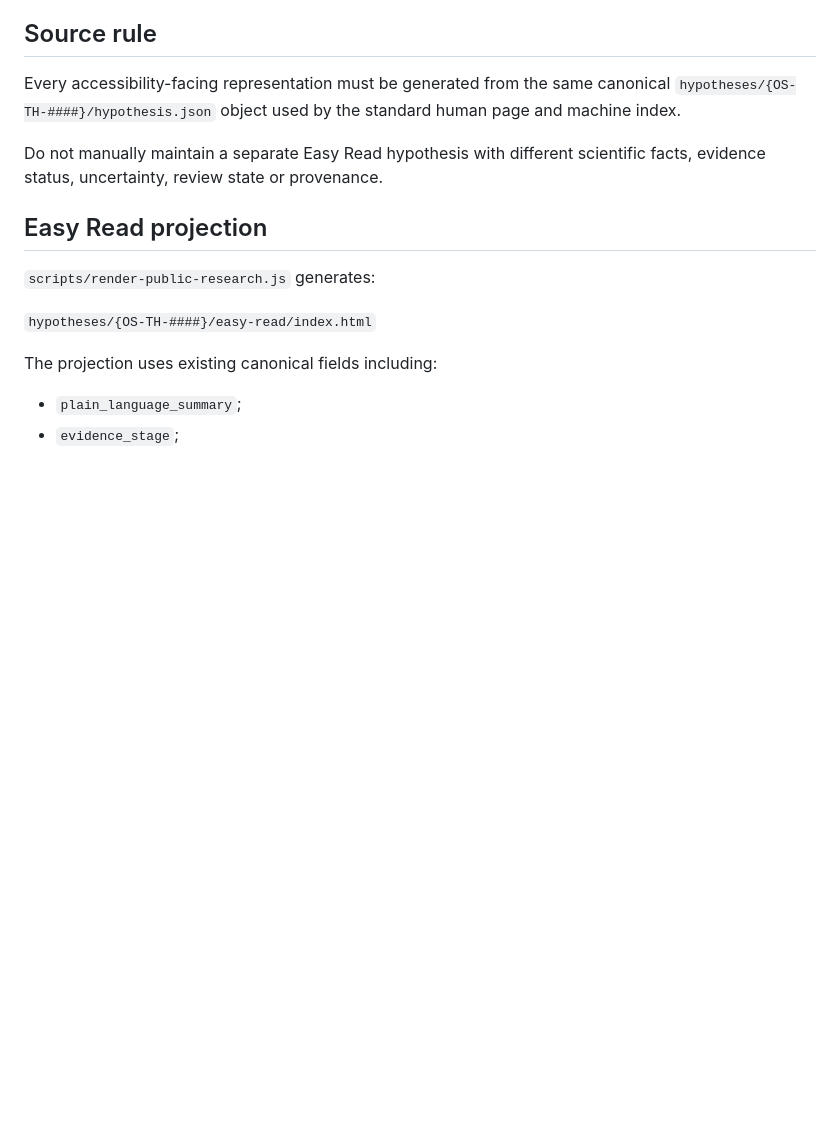
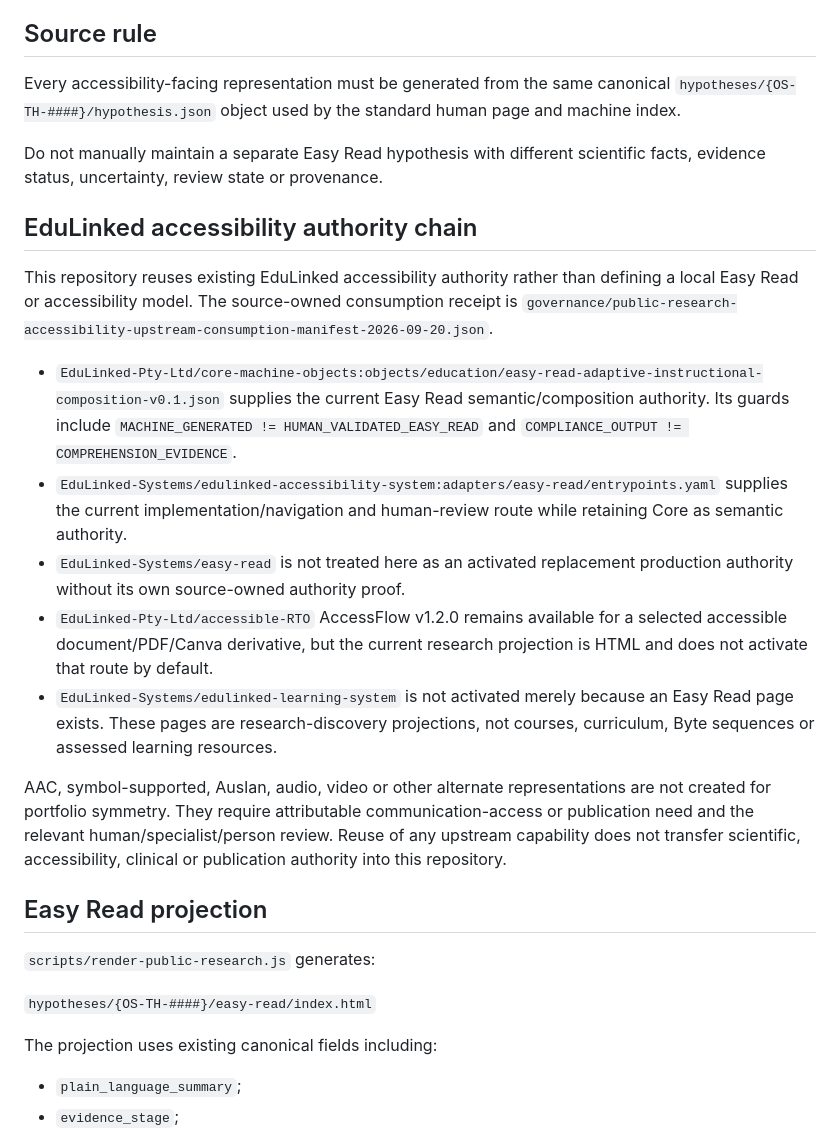
Before and after one commit to EduLinked-coder/Osteosarcoma-Therapeutic-Hypotheses-Open-Machine-Readable-Research, a Markdown page: docs/accessibility-projection.md, the part around the change. Drawn GitHub-style; blank space fills up the shorter version.

Commit message:
Document bound EduLinked accessibility authority chain

```diff
--- a/docs/accessibility-projection.md
+++ b/docs/accessibility-projection.md
@@ -7,6 +7,18 @@ The public repository treats accessibility as a projection responsibility, not a
 Every accessibility-facing representation must be generated from the same canonical `hypotheses/{OS-TH-####}/hypothesis.json` object used by the standard human page and machine index.
 
 Do not manually maintain a separate Easy Read hypothesis with different scientific facts, evidence status, uncertainty, review state or provenance.
+
+## EduLinked accessibility authority chain
+
+This repository reuses existing EduLinked accessibility authority rather than defining a local Easy Read or accessibility model. The source-owned consumption receipt is `governance/public-research-accessibility-upstream-consumption-manifest-2026-09-20.json`.
+
+- `EduLinked-Pty-Ltd/core-machine-objects:objects/education/easy-read-adaptive-instructional-composition-v0.1.json` supplies the current Easy Read semantic/composition authority. Its guards include `MACHINE_GENERATED != HUMAN_VALIDATED_EASY_READ` and `COMPLIANCE_OUTPUT != COMPREHENSION_EVIDENCE`.
+- `EduLinked-Systems/edulinked-accessibility-system:adapters/easy-read/entrypoints.yaml` supplies the current implementation/navigation and human-review route while retaining Core as semantic authority.
+- `EduLinked-Systems/easy-read` is not treated here as an activated replacement production authority without its own source-owned authority proof.
+- `EduLinked-Pty-Ltd/accessible-RTO` AccessFlow v1.2.0 remains available for a selected accessible document/PDF/Canva derivative, but the current research projection is HTML and does not activate that route by default.
+- `EduLinked-Systems/edulinked-learning-system` is not activated merely because an Easy Read page exists. These pages are research-discovery projections, not courses, curriculum, Byte sequences or assessed learning resources.
+
+AAC, symbol-supported, Auslan, audio, video or other alternate representations are not created for portfolio symmetry. They require attributable communication-access or publication need and the relevant human/specialist/person review. Reuse of any upstream capability does not transfer scientific, accessibility, clinical or publication authority into this repository.
 
 ## Easy Read projection
 
```
